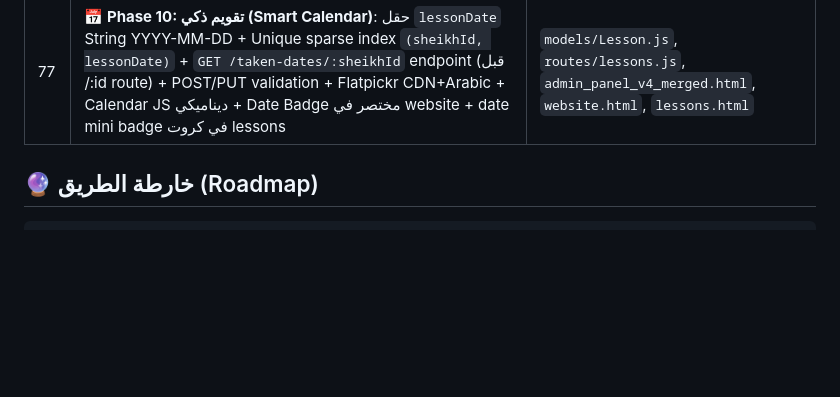
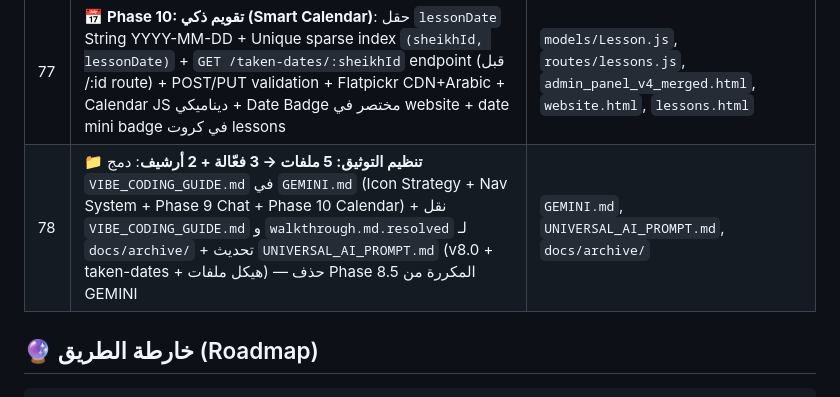
Before and after one commit to egypt20233egypt-star/zizo-bilal, a Markdown page: README.md, the part around the change. Rendered like a GitHub page; blank space fills up the shorter version.

Commit message:
إنجاز #78: تنظيم التوثيق — 5 ملفات → 3 فعّالة + 2 أرشيف

```diff
--- a/README.md
+++ b/README.md
@@ -210,6 +210,7 @@ mongodb+srv://username:password@cluster0.xxxxx.mongodb.net/zizo-bilal?retryWrite
 | 75 | **🔧 إظهار شات الشيخ في الصفحات**: Widget كان مفيش في `lessons.html` أصلاً! إضافة Widget + script + ربط `sheikhId` من URL parameter. كمان `website.html` بيفعّل sheikh mode لو URL فيها `?sheikh=` | `lessons.html`, `website.html` |
 | 76 | **⚡ إصلاح N+1 Queries — تحسين Performance**: 4 مشاكل N+1 + 1 تحسين. كل `for` loop + `countDocuments` اتحول لـ `$group` aggregate (query واحدة بدل N). `public.js` landing (أقسام+مشايخ) + `/sheikhs` endpoint + `sheikhs.js` admin + `chatSettings.js` feedback stats (3 queries دُمجت في aggregate واحد) | `routes/public.js`, `routes/sheikhs.js`, `routes/chatSettings.js` |
 | 77 | **📅 Phase 10: تقويم ذكي (Smart Calendar)**: حقل `lessonDate` String YYYY-MM-DD + Unique sparse index `(sheikhId, lessonDate)` + `GET /taken-dates/:sheikhId` endpoint (قبل /:id route) + POST/PUT validation + Flatpickr CDN+Arabic + Calendar JS ديناميكي + Date Badge مختصر في website + date mini badge في كروت lessons | `models/Lesson.js`, `routes/lessons.js`, `admin_panel_v4_merged.html`, `website.html`, `lessons.html` |
+| 78 | **📁 تنظيم التوثيق: 5 ملفات → 3 فعّالة + 2 أرشيف**: دمج `VIBE_CODING_GUIDE.md` في `GEMINI.md` (Icon Strategy + Nav System + Phase 9 Chat + Phase 10 Calendar) + نقل `VIBE_CODING_GUIDE.md` و `walkthrough.md.resolved` لـ `docs/archive/` + تحديث `UNIVERSAL_AI_PROMPT.md` (v8.0 + taken-dates + هيكل ملفات) — حذف Phase 8.5 المكررة من GEMINI | `GEMINI.md`, `UNIVERSAL_AI_PROMPT.md`, `docs/archive/` |
 
 
 
```
